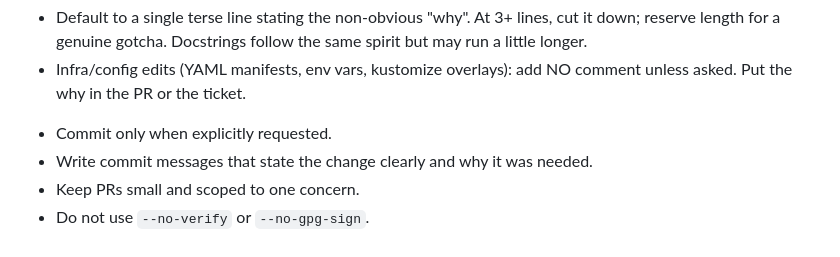
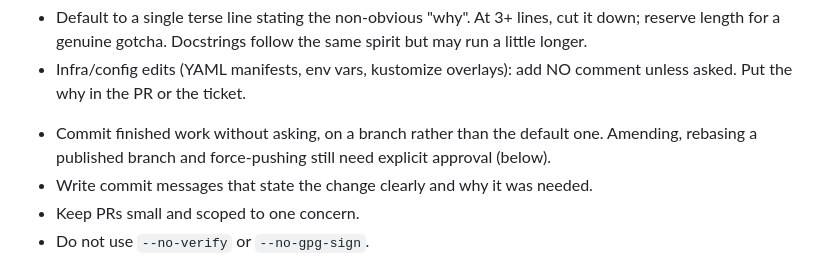
Before and after one commit to mortenvester1/library-of-alexandria, a Markdown page: dotfiles/common/AGENTS.md, the part around the change. Rendered like a GitHub page.

Commit message:
agents: commit finished work without asking; amend and force-push still need approval
The written rule (commit only when asked) contradicted the settings, which
allow git commit, and Mr. Manager's own preference: he corrected agents about
ten times for leaving finished work uncommitted (AHD-227 session review).

```diff
--- a/dotfiles/common/AGENTS.md
+++ b/dotfiles/common/AGENTS.md
@@ -117,7 +117,7 @@ The main agent is a builder, not a dispatcher: explore far enough to split the w
 
 <important if="you are running git commands, committing, or opening a PR">
 
-- Commit only when explicitly requested.
+- Commit finished work without asking, on a branch rather than the default one. Amending, rebasing a published branch and force-pushing still need explicit approval (below).
 - Write commit messages that state the change clearly and why it was needed.
 - Keep PRs small and scoped to one concern.
 - Do not use `--no-verify` or `--no-gpg-sign`.
```
